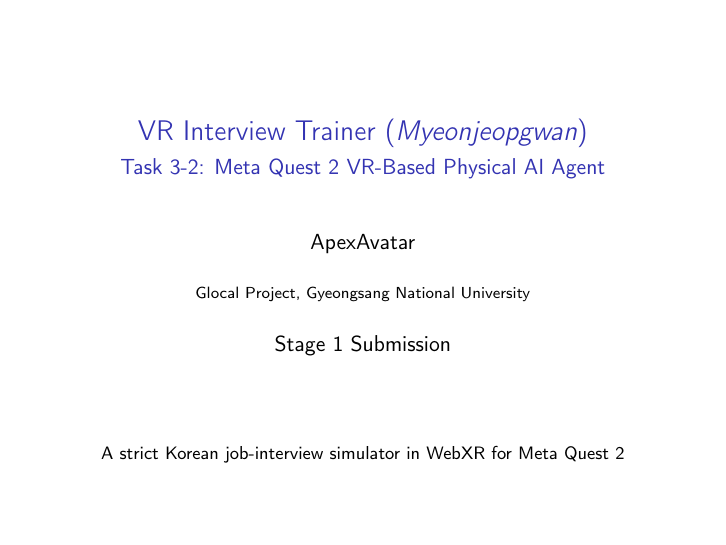
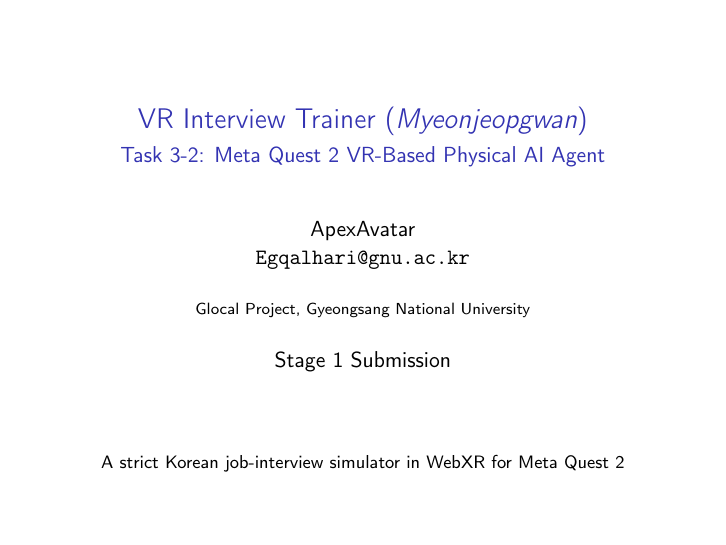
Before and after one commit to Danialjfz/vr-interview-trainer, LaTeX slides (docs/slides.tex): page 1 of 10. Compiled offline with pdfLaTeX.

Commit message:
Add team contact Egqalhari@gnu.ac.kr to report + slides title pages

```diff
--- a/docs/slides.tex
+++ b/docs/slides.tex
@@ -6,7 +6,7 @@
 
 \title{VR Interview Trainer (\emph{Myeonjeopgwan})}
 \subtitle{Task 3-2: Meta Quest 2 VR-Based Physical AI Agent}
-\author{ApexAvatar}
+\author{ApexAvatar \\ \texttt{Egqalhari@gnu.ac.kr}}
 \institute{Glocal Project, Gyeongsang National University}
 \date{Stage 1 Submission}
 
```
Also changed, not shown: docs/report.tex (+1 -1 lines).
